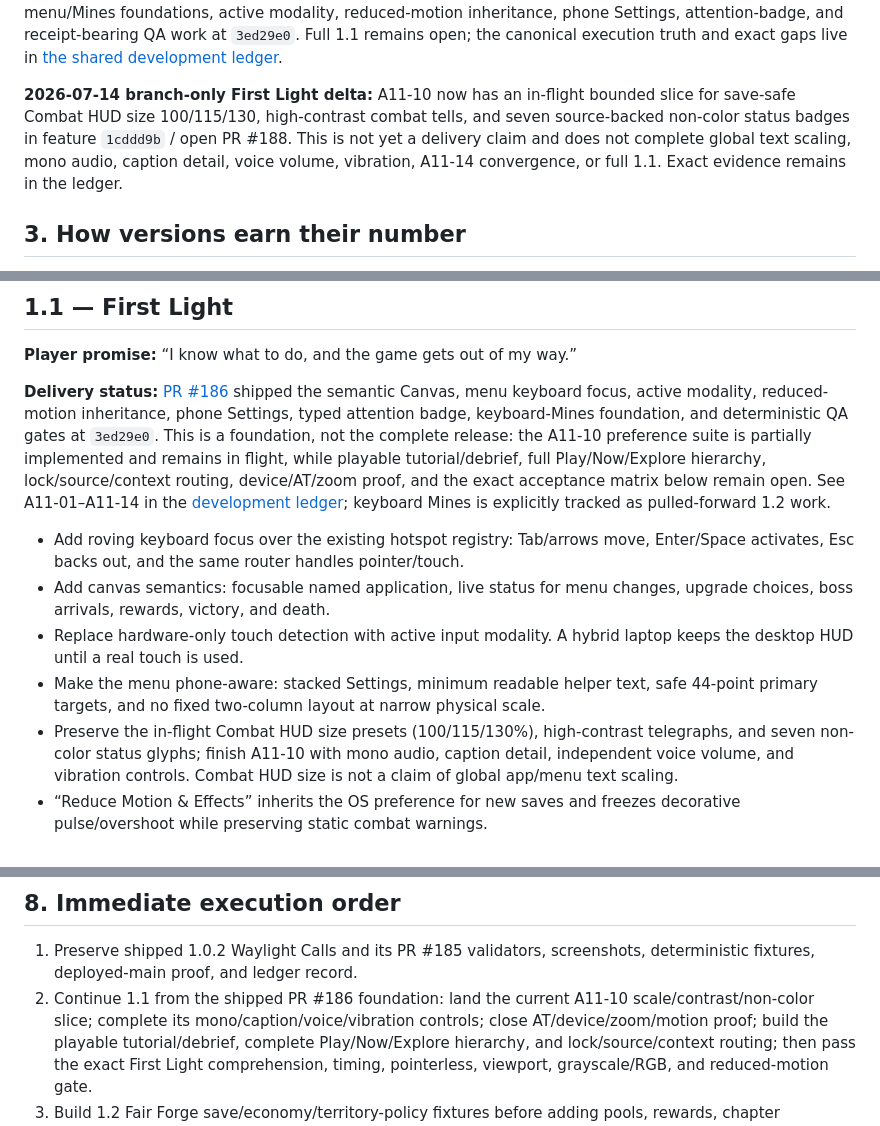
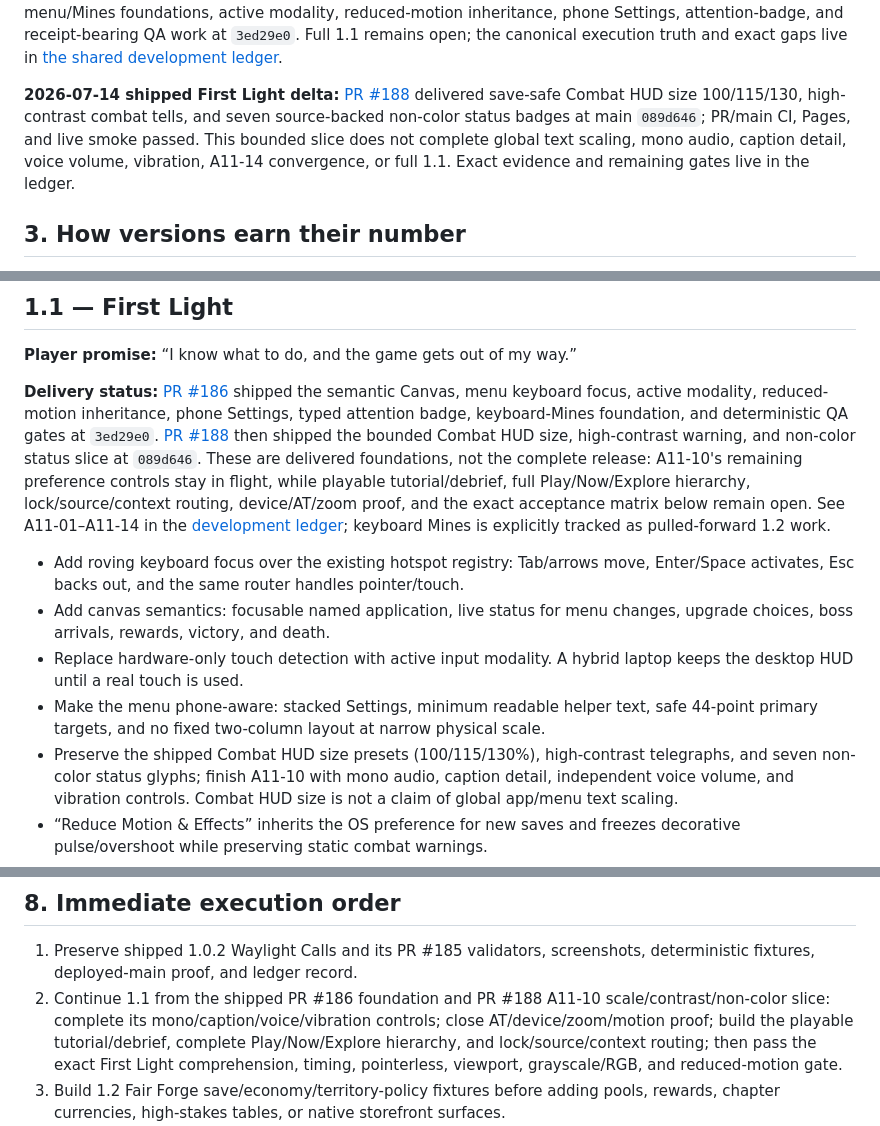
Before and after one commit to QemmHD/2dgamerepo, a Markdown page: docs/VERSION_ROADMAP_1_TO_10.md, 3 parts joined by grey strips. GitHub-like rendering.

Commit message:
Reconcile First Light preference delivery (#189)

```diff
--- a/docs/VERSION_ROADMAP_1_TO_10.md
+++ b/docs/VERSION_ROADMAP_1_TO_10.md
@@ -143,12 +143,12 @@ Settings, attention-badge, and receipt-bearing QA work at `3ed29e0`. Full 1.1 re
 open; the canonical execution truth and exact gaps live in
 [the shared development ledger](DEVELOPMENT_LEDGER.md).
 
-**2026-07-14 branch-only First Light delta:** A11-10 now has an in-flight bounded
-slice for save-safe Combat HUD size 100/115/130, high-contrast combat tells, and
-seven source-backed non-color status badges in feature `1cddd9b` / open PR #188.
-This is not yet a delivery claim and
-does not complete global text scaling, mono audio, caption detail, voice volume,
-vibration, A11-14 convergence, or full 1.1. Exact evidence remains in the ledger.
+**2026-07-14 shipped First Light delta:** [PR #188](https://github.com/QemmHD/2dgamerepo/pull/188)
+delivered save-safe Combat HUD size 100/115/130, high-contrast combat tells, and
+seven source-backed non-color status badges at main `089d646`; PR/main CI, Pages,
+and live smoke passed. This bounded slice does not complete global text scaling,
+mono audio, caption detail, voice volume, vibration, A11-14 convergence, or full
+1.1. Exact evidence and remaining gates live in the ledger.
 
 ## 3. How versions earn their number
 
@@ -371,8 +371,10 @@ audio, and screenshot gates pass.
 **Delivery status:** [PR #186](https://github.com/QemmHD/2dgamerepo/pull/186)
 shipped the semantic Canvas, menu keyboard focus, active modality, reduced-motion
 inheritance, phone Settings, typed attention badge, keyboard-Mines foundation, and
-deterministic QA gates at `3ed29e0`. This is a foundation, not the complete release:
-the A11-10 preference suite is partially implemented and remains in flight, while
+deterministic QA gates at `3ed29e0`. [PR #188](https://github.com/QemmHD/2dgamerepo/pull/188)
+then shipped the bounded Combat HUD size, high-contrast warning, and non-color status
+slice at `089d646`. These are delivered foundations, not the complete release: A11-10's
+remaining preference controls stay in flight, while
 playable tutorial/debrief, full Play/Now/Explore hierarchy, lock/source/context routing,
 device/AT/zoom proof, and the exact acceptance matrix below remain open. See A11-01–A11-14 in the
 [development ledger](DEVELOPMENT_LEDGER.md); keyboard Mines is explicitly tracked as
@@ -386,7 +388,7 @@ pulled-forward 1.2 work.
   keeps the desktop HUD until a real touch is used.
 - Make the menu phone-aware: stacked Settings, minimum readable helper text, safe
   44-point primary targets, and no fixed two-column layout at narrow physical scale.
-- Preserve the in-flight Combat HUD size presets (100/115/130%), high-contrast
+- Preserve the shipped Combat HUD size presets (100/115/130%), high-contrast
   telegraphs, and seven non-color status glyphs; finish A11-10 with mono audio,
   caption detail, independent voice volume, and vibration controls. Combat HUD size
   is not a claim of global app/menu text scaling.
@@ -1497,8 +1499,8 @@ Release scorecard:
 
 1. Preserve shipped 1.0.2 Waylight Calls and its PR #185 validators, screenshots,
    deterministic fixtures, deployed-main proof, and ledger record.
-2. Continue 1.1 from the shipped PR #186 foundation: land the current A11-10
-   scale/contrast/non-color slice; complete its mono/caption/voice/vibration controls;
+2. Continue 1.1 from the shipped PR #186 foundation and PR #188 A11-10
+   scale/contrast/non-color slice: complete its mono/caption/voice/vibration controls;
    close AT/device/zoom/motion proof; build the playable tutorial/debrief, complete
    Play/Now/Explore hierarchy, and lock/source/context routing; then pass the exact
    First Light comprehension, timing, pointerless, viewport, grayscale/RGB, and
```
Also changed, not shown: docs/DEVELOPMENT_LEDGER.md (+17 -17 lines), docs/EXPERIENCE_ROADMAP_2026-07.md (+10 -11 lines).
